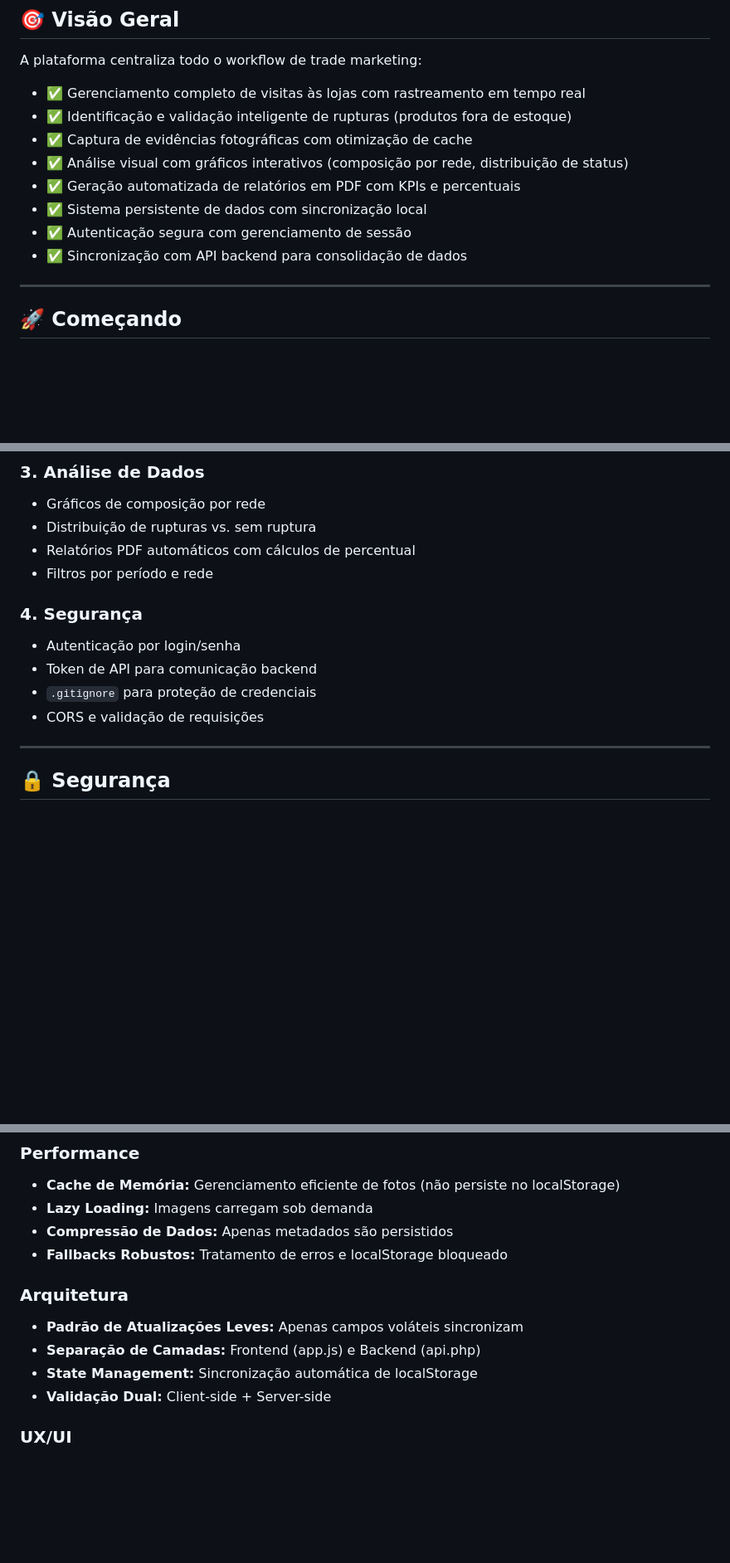
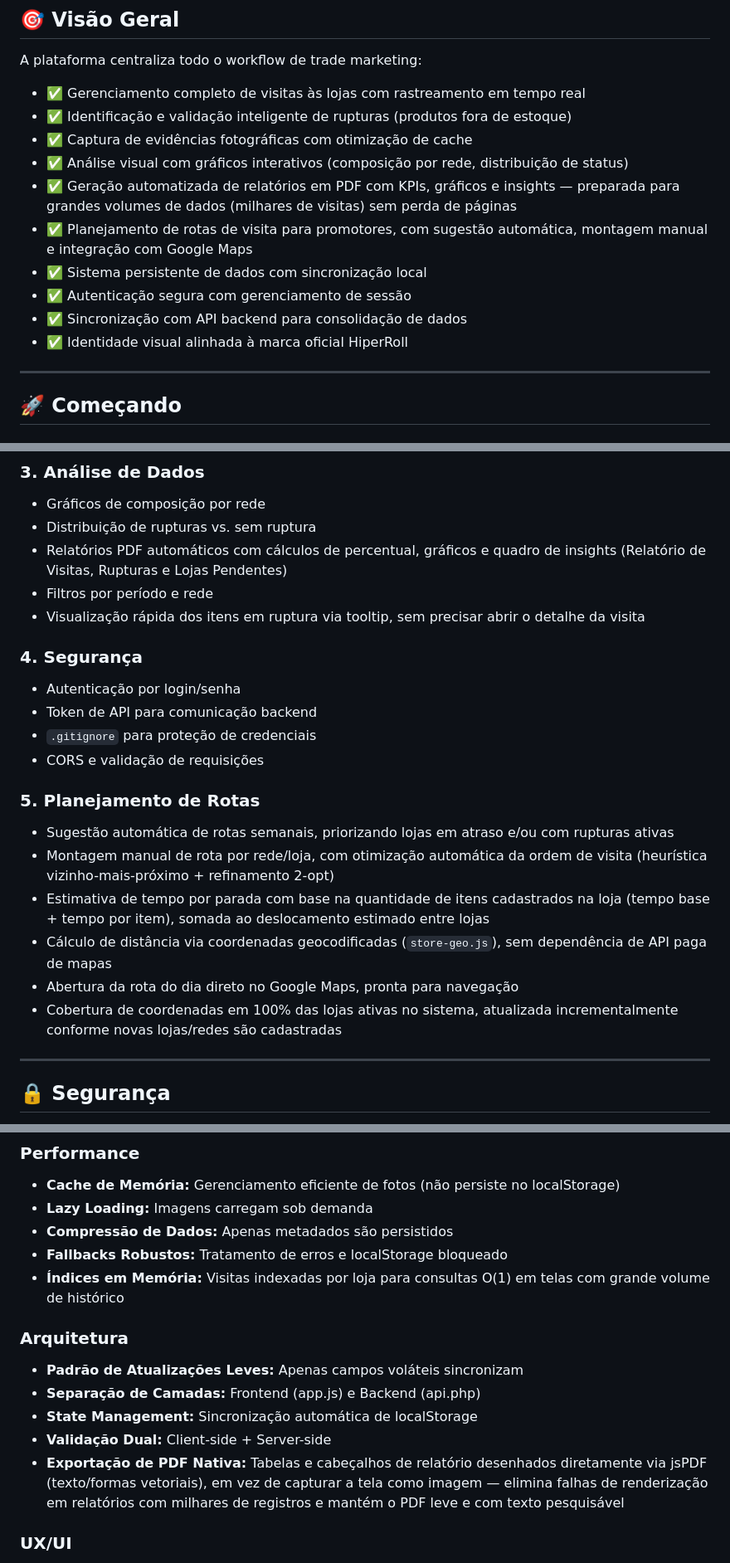
Before and after one commit to LeonHauck/Trade-Marketing-HiperRoll, a Markdown page: README.md, 3 parts joined by grey strips. Shown at 83% size. GitHub-like rendering; blank space fills up the shorter version.

Commit message:
Atualização do README

```diff
--- a/README.md
+++ b/README.md
@@ -13,10 +13,12 @@ A plataforma centraliza todo o workflow de trade marketing:
 - ✅ Identificação e validação inteligente de rupturas (produtos fora de estoque)
 - ✅ Captura de evidências fotográficas com otimização de cache
 - ✅ Análise visual com gráficos interativos (composição por rede, distribuição de status)
-- ✅ Geração automatizada de relatórios em PDF com KPIs e percentuais
+- ✅ Geração automatizada de relatórios em PDF com KPIs, gráficos e insights — preparada para grandes volumes de dados (milhares de visitas) sem perda de páginas
+- ✅ Planejamento de rotas de visita para promotores, com sugestão automática, montagem manual e integração com Google Maps
 - ✅ Sistema persistente de dados com sincronização local
 - ✅ Autenticação segura com gerenciamento de sessão
 - ✅ Sincronização com API backend para consolidação de dados
+- ✅ Identidade visual alinhada à marca oficial HiperRoll
 
 ---
 
@@ -119,14 +122,23 @@ trade-marketing-hiperroll/
 ### 3. Análise de Dados
 - Gráficos de composição por rede
 - Distribuição de rupturas vs. sem ruptura
-- Relatórios PDF automáticos com cálculos de percentual
+- Relatórios PDF automáticos com cálculos de percentual, gráficos e quadro de insights (Relatório de Visitas, Rupturas e Lojas Pendentes)
 - Filtros por período e rede
+- Visualização rápida dos itens em ruptura via tooltip, sem precisar abrir o detalhe da visita
 
 ### 4. Segurança
 - Autenticação por login/senha
 - Token de API para comunicação backend
 - `.gitignore` para proteção de credenciais
 - CORS e validação de requisições
+
+### 5. Planejamento de Rotas
+- Sugestão automática de rotas semanais, priorizando lojas em atraso e/ou com rupturas ativas
+- Montagem manual de rota por rede/loja, com otimização automática da ordem de visita (heurística vizinho-mais-próximo + refinamento 2-opt)
+- Estimativa de tempo por parada com base na quantidade de itens cadastrados na loja (tempo base + tempo por item), somada ao deslocamento estimado entre lojas
+- Cálculo de distância via coordenadas geocodificadas (`store-geo.js`), sem dependência de API paga de mapas
+- Abertura da rota do dia direto no Google Maps, pronta para navegação
+- Cobertura de coordenadas em 100% das lojas ativas no sistema, atualizada incrementalmente conforme novas lojas/redes são cadastradas
 
 ---
 
@@ -152,12 +164,14 @@ trade-marketing-hiperroll/
 - **Lazy Loading:** Imagens carregam sob demanda
 - **Compressão de Dados:** Apenas metadados são persistidos
 - **Fallbacks Robustos:** Tratamento de erros e localStorage bloqueado
+- **Índices em Memória:** Visitas indexadas por loja para consultas O(1) em telas com grande volume de histórico
 
 ### Arquitetura
 - **Padrão de Atualizações Leves:** Apenas campos voláteis sincronizam
 - **Separação de Camadas:** Frontend (app.js) e Backend (api.php)
 - **State Management:** Sincronização automática de localStorage
 - **Validação Dual:** Client-side + Server-side
+- **Exportação de PDF Nativa:** Tabelas e cabeçalhos de relatório desenhados diretamente via jsPDF (texto/formas vetoriais), em vez de capturar a tela como imagem — elimina falhas de renderização em relatórios com milhares de registros e mantém o PDF leve e com texto pesquisável
 
 ### UX/UI
 - **Responsivo:** Funciona em desktop, tablet e mobile
```
Also changed, not shown: other parts of README.md (+2 -0 lines).
